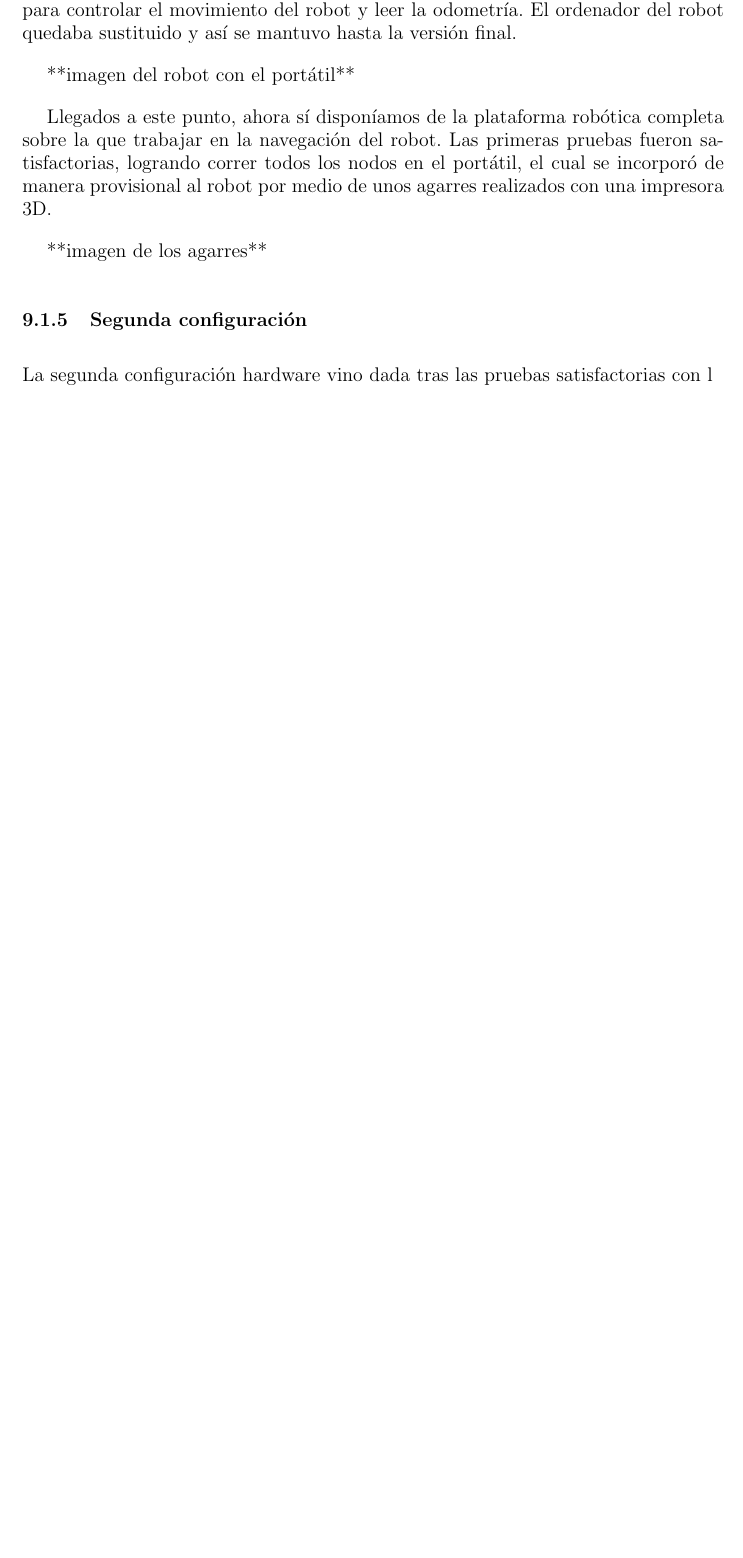
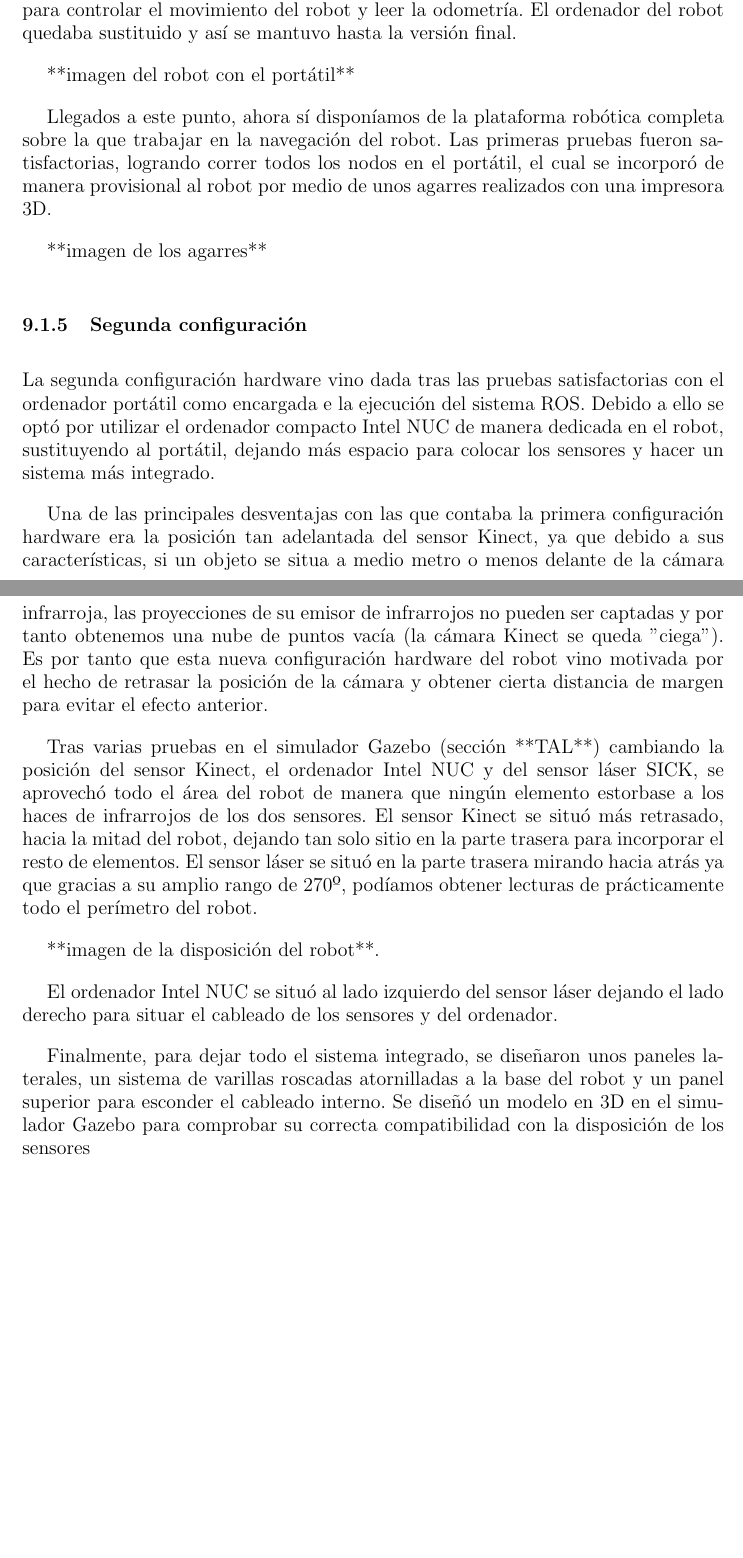
Before and after one commit to danimtb/TFG_pioneer3at, a LaTeX thesis (TFG.tex, which reads capitulos/implementacion.tex): part of page 111 of 126 before the commit and two parts of pages 111 and 112 of 128 after it, the two joined at a grey line, cut so that both start at the same text, the shorter picture padded with empty space. Compiled offline with pdfLaTeX; the source files are stored in an older character set and shown here as Unicode.

Commit message:
txs auto checkin

```diff
--- a/capitulos/implementacion.tex
+++ b/capitulos/implementacion.tex
@@ -126,6 +124,16 @@ Llegados a este punto, ahora sí disponíamos de la plataforma robótica complet
 
 \subsection{Segunda configuración}
 
-La segunda configuración hardware vino dada tras las pruebas satisfactorias con l
+La segunda configuración hardware vino dada tras las pruebas satisfactorias con el ordenador portátil como encargada e la ejecución del sistema ROS. Debido a ello se optó por utilizar el ordenador compacto Intel NUC de manera dedicada en el robot, sustituyendo al portátil, dejando más espacio para colocar los sensores y hacer un sistema más integrado.
+
+Una de las principales desventajas con las que contaba la primera configuración hardware era la posición tan adelantada del sensor Kinect, ya que debido a sus características, si un objeto se situa a medio metro o menos delante de la cámara infrarroja, las proyecciones de su emisor de infrarrojos no pueden ser captadas y por tanto obtenemos una nube de puntos vacía (la cámara Kinect se queda ''ciega"). Es por tanto que esta nueva configuración hardware del robot vino motivada por el hecho de retrasar la posición de la cámara y obtener cierta distancia de margen para evitar el efecto anterior.
+
+Tras varias pruebas en el simulador Gazebo (sección **TAL**) cambiando la posición del sensor Kinect, el ordenador Intel NUC y del sensor láser SICK, se aprovechó todo el área del robot de manera que ningún elemento estorbase a los haces de infrarrojos de los dos sensores. El sensor Kinect se situó más retrasado, hacia la mitad del robot, dejando tan solo sitio en la parte trasera para incorporar el resto de elementos. El sensor láser se situó en la parte trasera mirando hacia atrás ya que gracias a su amplio rango de 270º, podíamos obtener lecturas de prácticamente todo el perímetro del robot.
+
+**imagen de la disposición del robot**.
+
+El ordenador Intel NUC se situó al lado izquierdo del sensor láser dejando el lado derecho para situar el cableado de los sensores y del ordenador.
+
+Finalmente, para dejar todo el sistema integrado, se diseñaron unos paneles laterales, un sistema de varillas roscadas atornilladas a la base del robot y un panel superior para esconder el cableado interno. Se diseñó un modelo en 3D en el simulador Gazebo para comprobar su correcta compatibilidad con la disposición de los sensores
 \subsubsection{Configuración del sistema final}
 \textbf{Intel NUC}
```
Also changed, not shown: capitulos/implementacion.tex (3 more changed lines).
